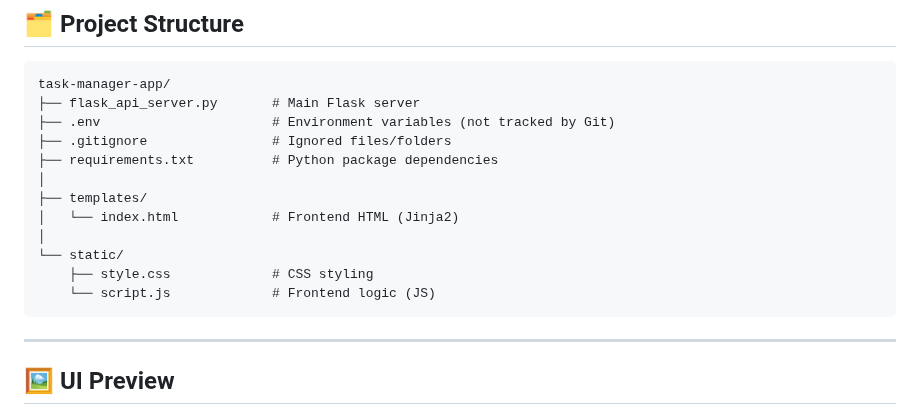
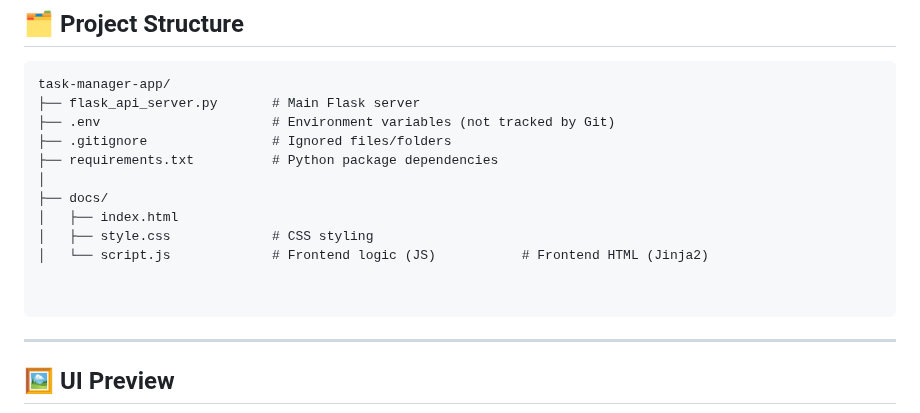
Before and after one commit to ReversibleWizard/Task-Manager, a Markdown page: README.md, the part around the change. GitHub-like rendering.

````diff
--- a/README.md
+++ b/README.md
@@ -24,12 +24,12 @@ task-manager-app/
 ├── .gitignore                # Ignored files/folders
 ├── requirements.txt          # Python package dependencies
 │
-├── templates/
-│   └── index.html            # Frontend HTML (Jinja2)
-│
-└── static/
-    ├── style.css             # CSS styling
-    └── script.js             # Frontend logic (JS)
+├── docs/
+│   ├── index.html
+│   ├── style.css             # CSS styling
+│   └── script.js             # Frontend logic (JS)           # Frontend HTML (Jinja2)
+
+
 ```
 ---
 
````
